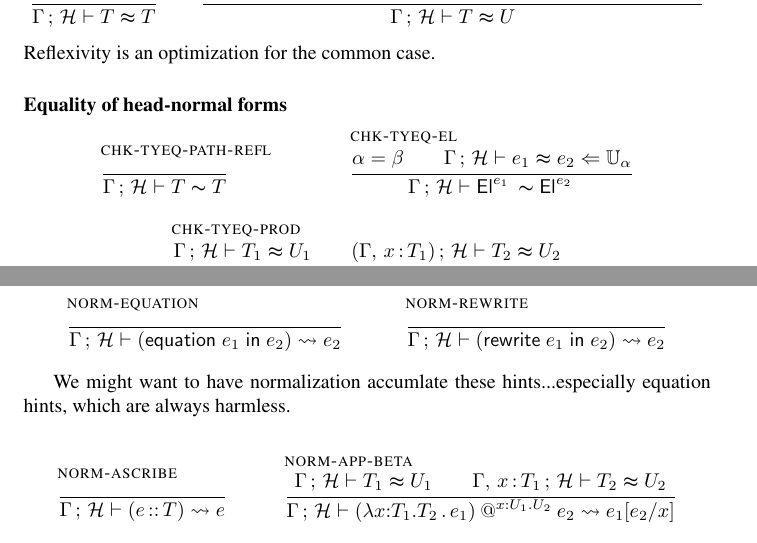
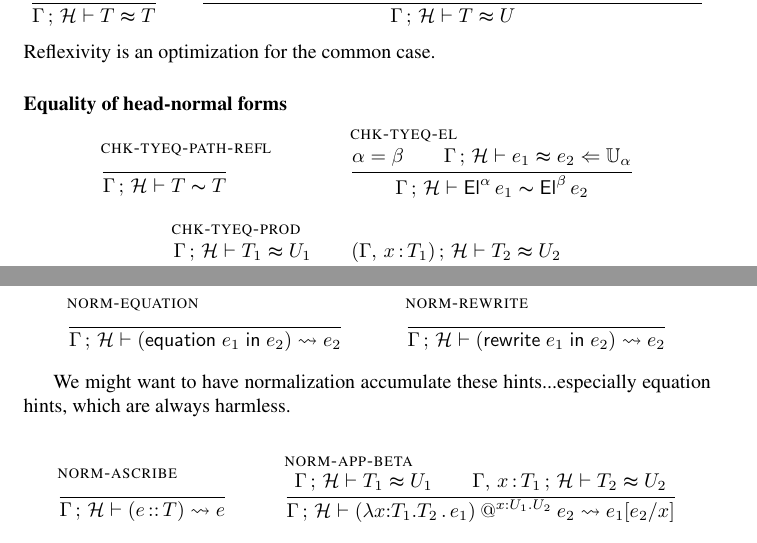
Before and after one commit to Andromedans/andromeda, a LaTeX document (doc/brazil.tex): two parts of pages 14 and 15 of 18, joined at a grey line, cut so that both start at the same text. Compiled offline with pdfLaTeX.

Commit message:
Fixed typos; added parentheses

```diff
--- a/doc/brazil.tex
+++ b/doc/brazil.tex
@@ -1304,7 +1304,7 @@ Reflexivity is an optimization for the common case.
     \eqtermalg{\GH}{\e_1}{\e_2}{\Universe{\alpha}}
   }
   {
-    \eqtypepath{\GH}{\El{\e_1}}{\El{\e_2}}
+    \eqtypepath{\GH}{\El{\alpha}{\e_1}}{\El{\beta}{\e_2}}
   }
 
   \infer[\rulename{chk-tyeq-prod}]
@@ -1371,7 +1371,7 @@ In the case of multiple hints for reducing $\e'$, we try the most-recently-added
   }
 \end{mathpar}
 
-We might want to have normalization accumlate these hints...especially equation hints, which are always harmless.
+We might want to have normalization accumulate these hints...especially equation hints, which are always harmless.
 
 \begin{mathpar}
   \infer[\rulename{norm-ascribe}]
```
Also changed, not shown: doc/brazil.tex (6 more changed lines).
